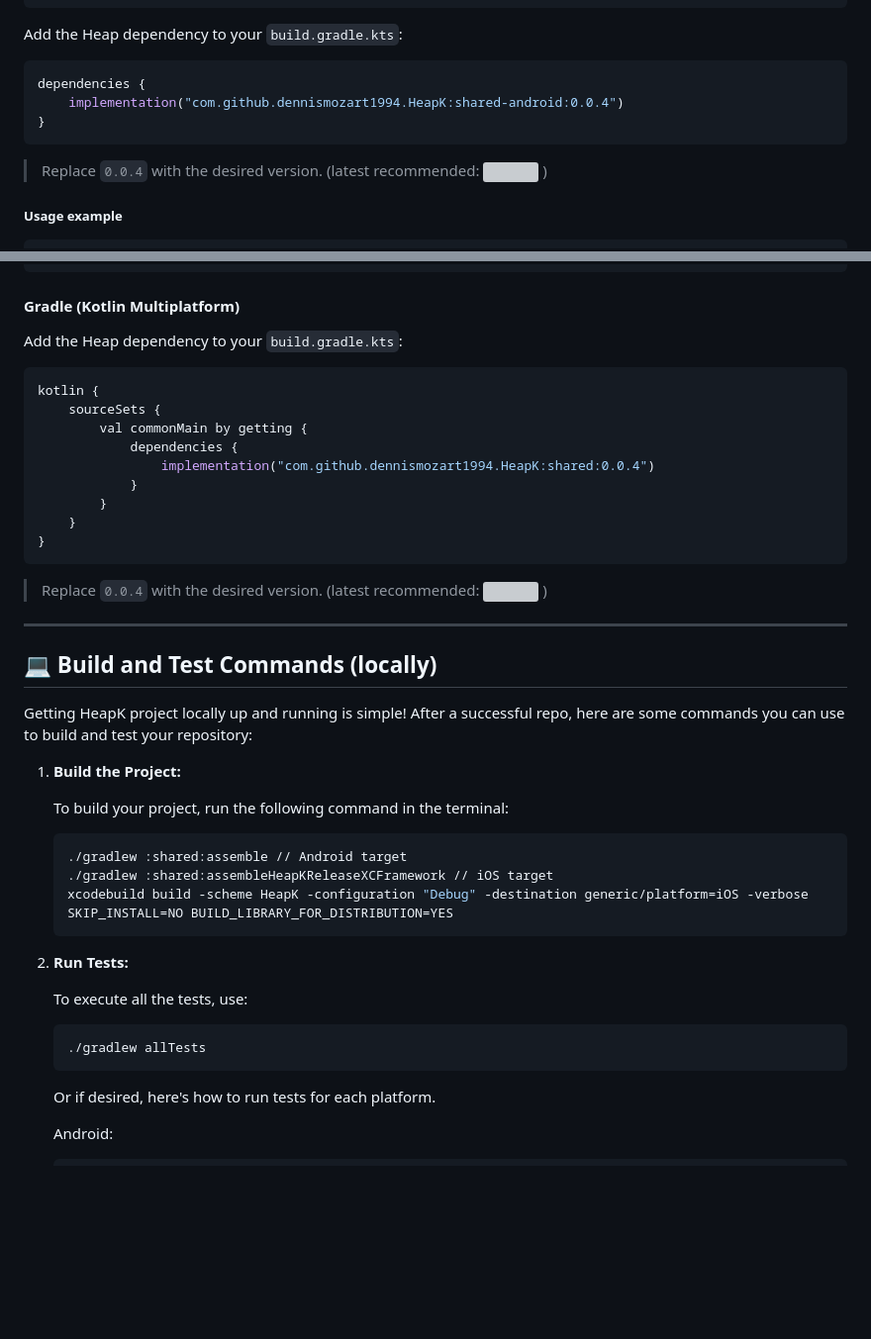
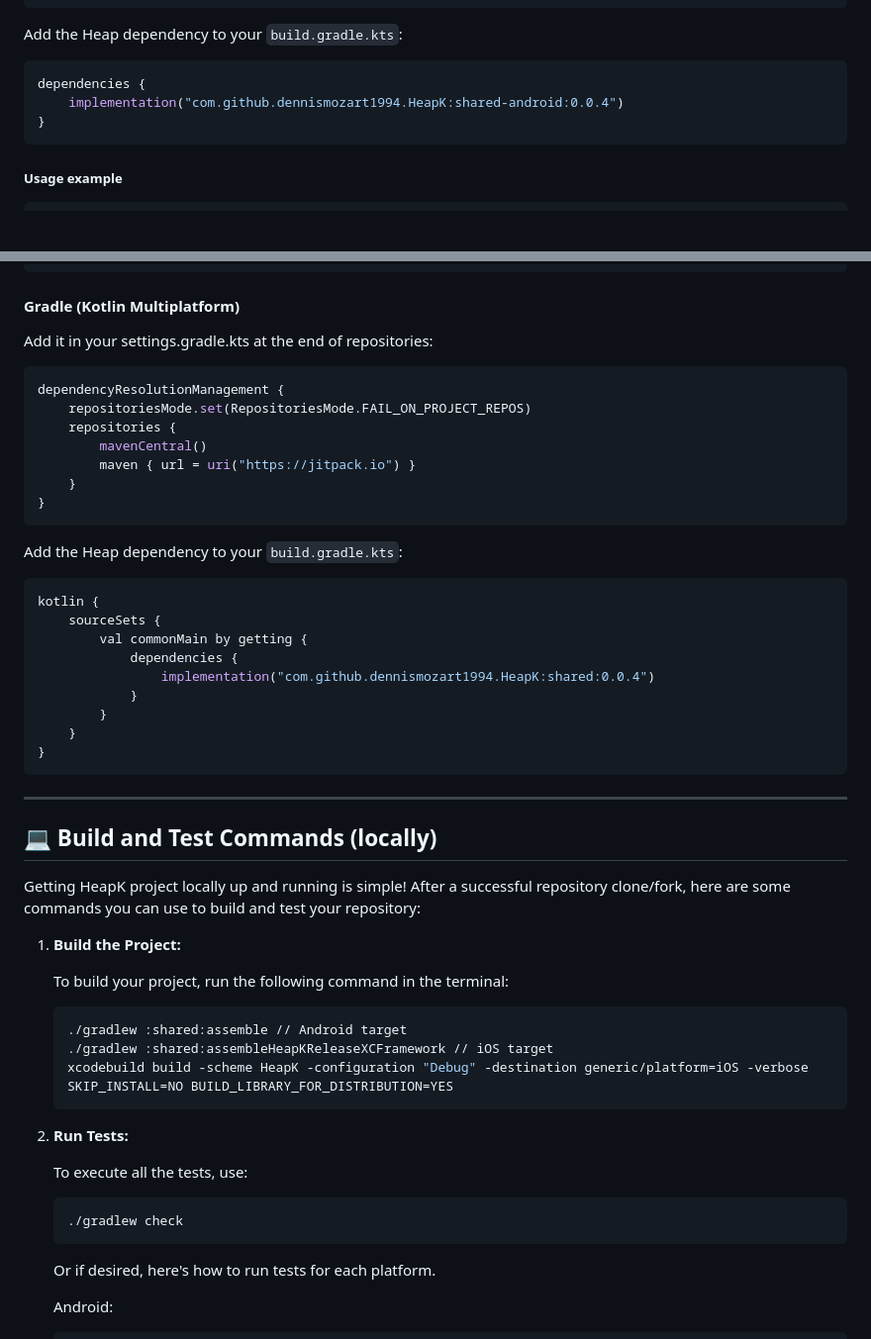
Before and after one commit to dennismozart1994/HeapK, a Markdown page: docs/README.md, 2 parts joined by grey strips. Shown: that part at 99% size. GitHub-like rendering; blank space fills up the shorter version; grey boxes are pictures that could not be loaded.

````diff
--- a/docs/README.md
+++ b/docs/README.md
@@ -85,8 +85,6 @@ dependencies {
 }
 ```
 
-> Replace `0.0.4` with the desired version. (latest recommended: [![](https://jitpack.io/v/dennismozart1994/HeapK.svg)](https://jitpack.io/#dennismozart1994/HeapK) )
-
 ##### Usage example
 
 ```kotlin
@@ -117,6 +115,17 @@ heapK.track("test_kmp", "test_message" to "Hey I'm a KMP log on Android") // tra
 
 #### Gradle (Kotlin Multiplatform)
 
+Add it in your settings.gradle.kts at the end of repositories:
+```kotlin
+dependencyResolutionManagement {
+    repositoriesMode.set(RepositoriesMode.FAIL_ON_PROJECT_REPOS)
+    repositories {
+        mavenCentral()
+        maven { url = uri("https://jitpack.io") }
+    }
+}
+```
+
 Add the Heap dependency to your `build.gradle.kts`:
 
 ```kotlin
@@ -131,13 +140,11 @@ kotlin {
 }
 ```
 
-> Replace `0.0.4` with the desired version. (latest recommended: [![](https://jitpack.io/v/dennismozart1994/HeapK.svg)](https://jitpack.io/#dennismozart1994/HeapK) )
-
 ---
 
 ## 💻 Build and Test Commands (locally)
 
-Getting HeapK project locally up and running is simple! After a successful repo, here are some commands you can use to build and test your
+Getting HeapK project locally up and running is simple! After a successful repository clone/fork, here are some commands you can use to build and test your
 repository:
 
 1. **Build the Project:**
@@ -155,7 +162,7 @@ repository:
    To execute all the tests, use:
 
    ```bash
-   ./gradlew allTests
+   ./gradlew check
    ```
 
    Or if desired, here's how to run tests for each platform.
````
